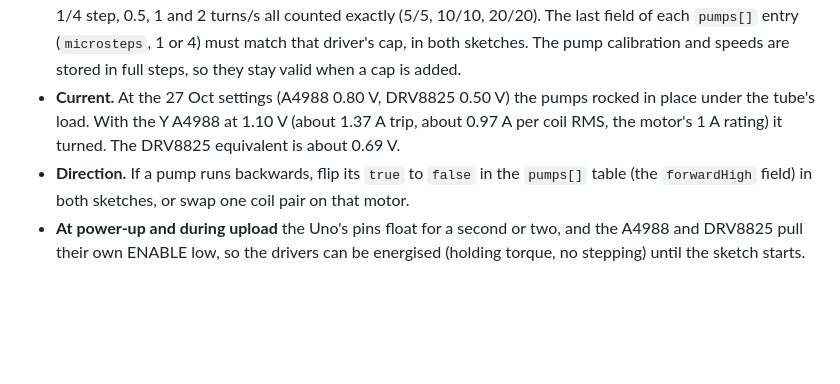
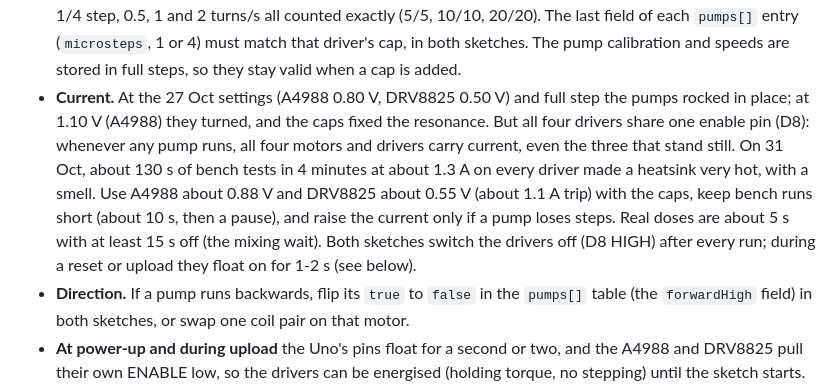
Before and after one commit to 3picC0der/chemshield, a Markdown page: firmware/uno/README.md, the part around the change. Rendered like a GitHub page; blank space fills up the shorter version.

Commit message:
Uno README: shared enable heats all four drivers; lower Vref with the caps
Co-Authored-By: Claude Opus 5.5 (1M context) <noreply@anthropic.com>

```diff
--- a/firmware/uno/README.md
+++ b/firmware/uno/README.md
@@ -44,9 +44,16 @@ Things to know about the shield (Protoneer CNC Shield V3.00, checked against a p
   counted exactly (5/5, 10/10, 20/20). The last field of each `pumps[]` entry (`microsteps`,
   1 or 4) must match that driver's cap, in both sketches. The pump calibration and speeds are
   stored in full steps, so they stay valid when a cap is added.
-- **Current.** At the 27 Oct settings (A4988 0.80 V, DRV8825 0.50 V) the pumps rocked in place
-  under the tube's load. With the Y A4988 at 1.10 V (about 1.37 A trip, about 0.97 A per coil
-  RMS, the motor's 1 A rating) it turned. The DRV8825 equivalent is about 0.69 V.
+- **Current.** At the 27 Oct settings (A4988 0.80 V, DRV8825 0.50 V) and full step the pumps
+  rocked in place; at 1.10 V (A4988) they turned, and the caps fixed the resonance. But all
+  four drivers share one enable pin (D8): whenever any pump runs, all four motors and drivers
+  carry current, even the three that stand still. On 31 Oct, about 130 s of bench tests in
+  4 minutes at about 1.3 A on every driver made a heatsink very hot, with a smell. Use A4988
+  about 0.88 V and DRV8825 about 0.55 V (about 1.1 A trip) with the caps, keep bench runs
+  short (about 10 s, then a pause), and raise the current only if a pump loses steps. Real
+  doses are about 5 s with at least 15 s off (the mixing wait). Both sketches switch the
+  drivers off (D8 HIGH) after every run; during a reset or upload they float on for 1-2 s
+  (see below).
 - **Direction.** If a pump runs backwards, flip its `true` to `false` in the `pumps[]` table
   (the `forwardHigh` field) in both sketches, or swap one coil pair on that motor.
 - **At power-up and during upload** the Uno's pins float for a second or two, and the A4988
```
